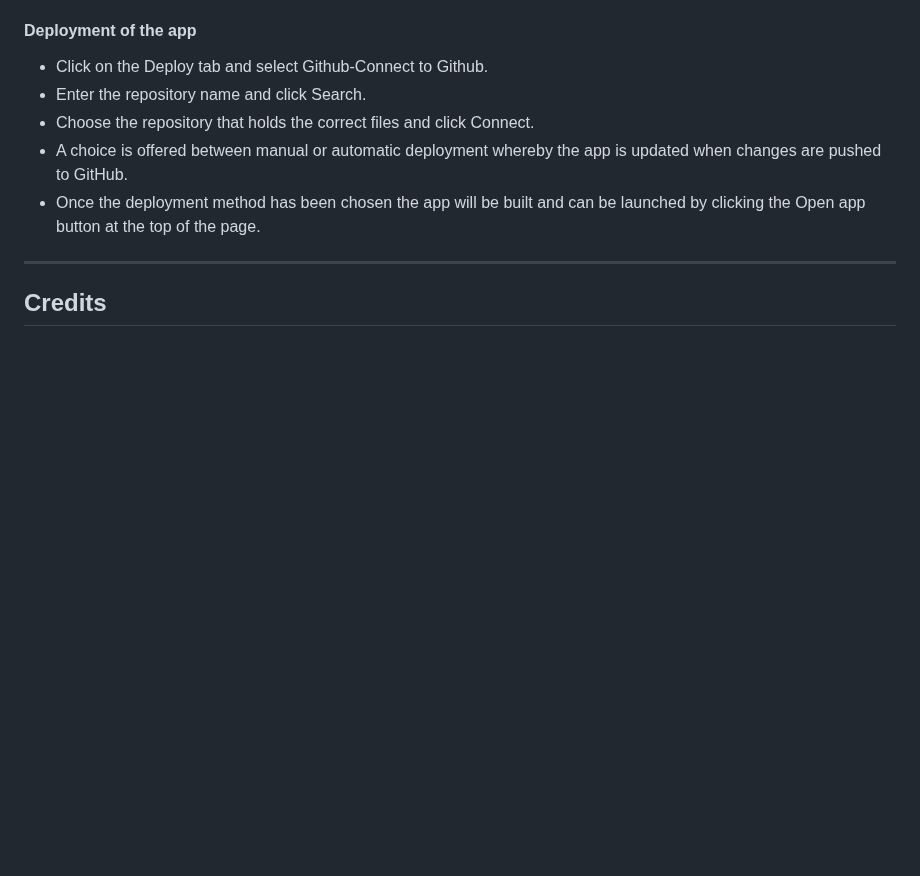
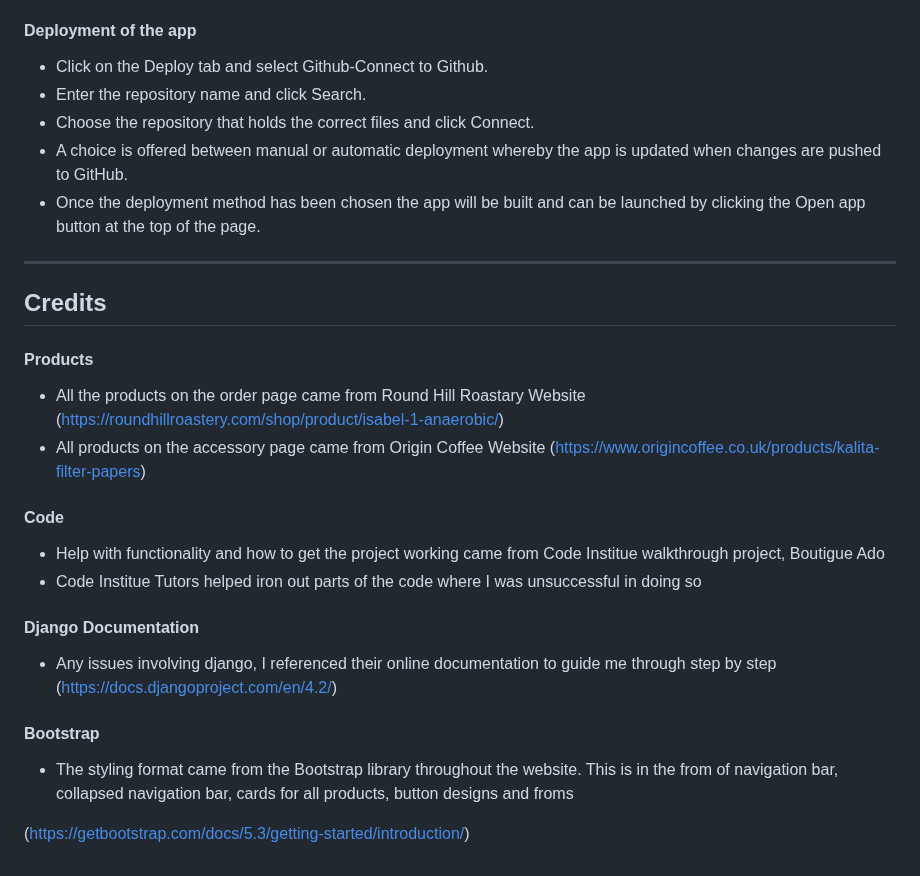
Before and after one commit to Kieran132/Coffee_Now, a Markdown page: README.md, the part around the change. Rendered like a GitHub page; blank space fills up the shorter version.

Commit message:
Add credits to README.md

```diff
--- a/README.md
+++ b/README.md
@@ -301,3 +301,23 @@ To create a clone you do the following;
 ***
 
 ## Credits
+
+#### Products
+
+- All the products on the order page came from Round Hill Roastary Website (https://roundhillroastery.com/shop/product/isabel-1-anaerobic/)
+- All products on the accessory page came from Origin Coffee Website (https://www.origincoffee.co.uk/products/kalita-filter-papers)
+
+#### Code
+
+- Help with functionality and how to get the project working came from Code Institue walkthrough project, Boutigue Ado
+- Code Institue Tutors helped iron out parts of the code where I was unsuccessful in doing so
+
+#### Django Documentation
+
+- Any issues involving django, I referenced their online documentation to guide me through step by step (https://docs.djangoproject.com/en/4.2/)
+
+#### Bootstrap
+
+- The styling format came from the Bootstrap library throughout the website. This is in the from of navigation bar, collapsed navigation bar, cards for all products, button designs and froms
+
+(https://getbootstrap.com/docs/5.3/getting-started/introduction/)
```
